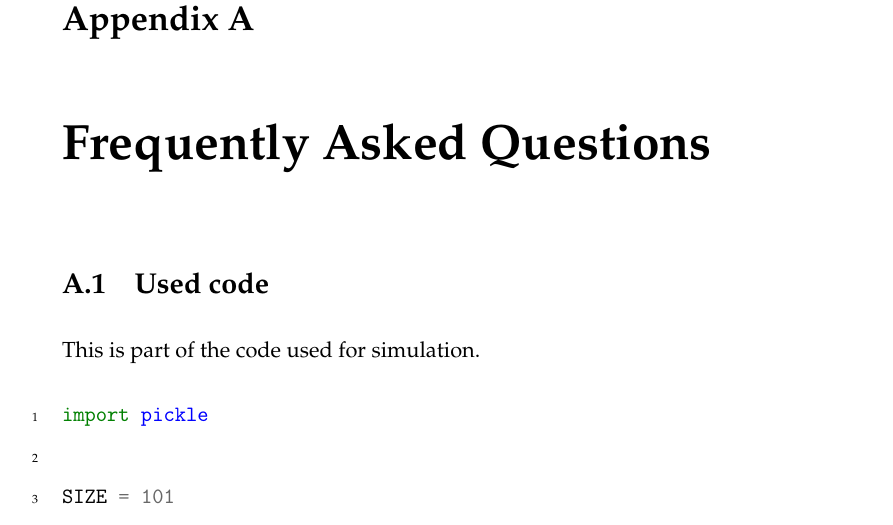
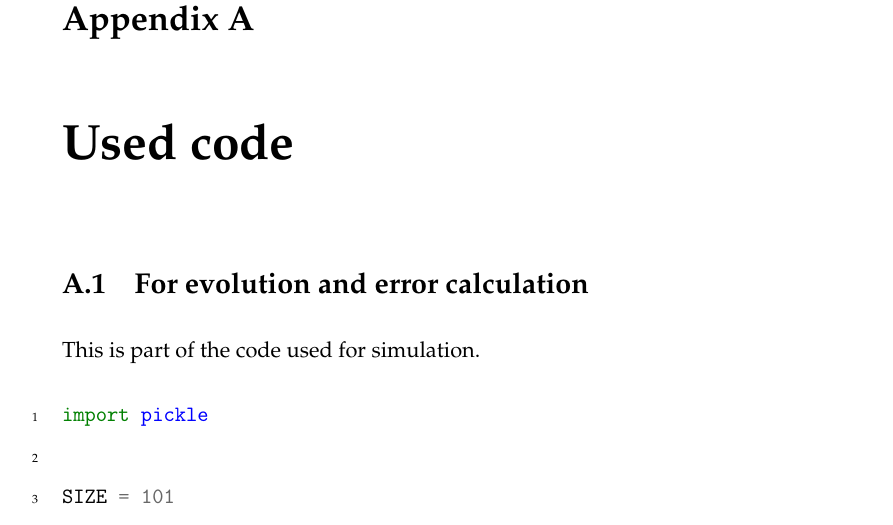
Before and after one commit to halinkim/2022_PhysicsResearch, a LaTeX thesis (main.tex, which reads Appendices/AppendixA.tex): part of page 33 of 47, cut so that both start at the same text. The pictures show the PDF file main.pdf that the author committed with the source.

Commit message:
edit appendix title

```diff
--- a/Appendices/AppendixA.tex
+++ b/Appendices/AppendixA.tex
@@ -1,10 +1,10 @@
 % Appendix A
 
-\chapter{Frequently Asked Questions} % Main appendix title
+\chapter{Used code} % Main appendix title
 
 \label{AppendixA} % For referencing this appendix elsewhere, use \ref{AppendixA}
 
-\section{Used code}
+\section{For evolution and error calculation}
 
 This is part of the code used for simulation.
 
```
Also changed, not shown: main.pdf, 5 other files.
